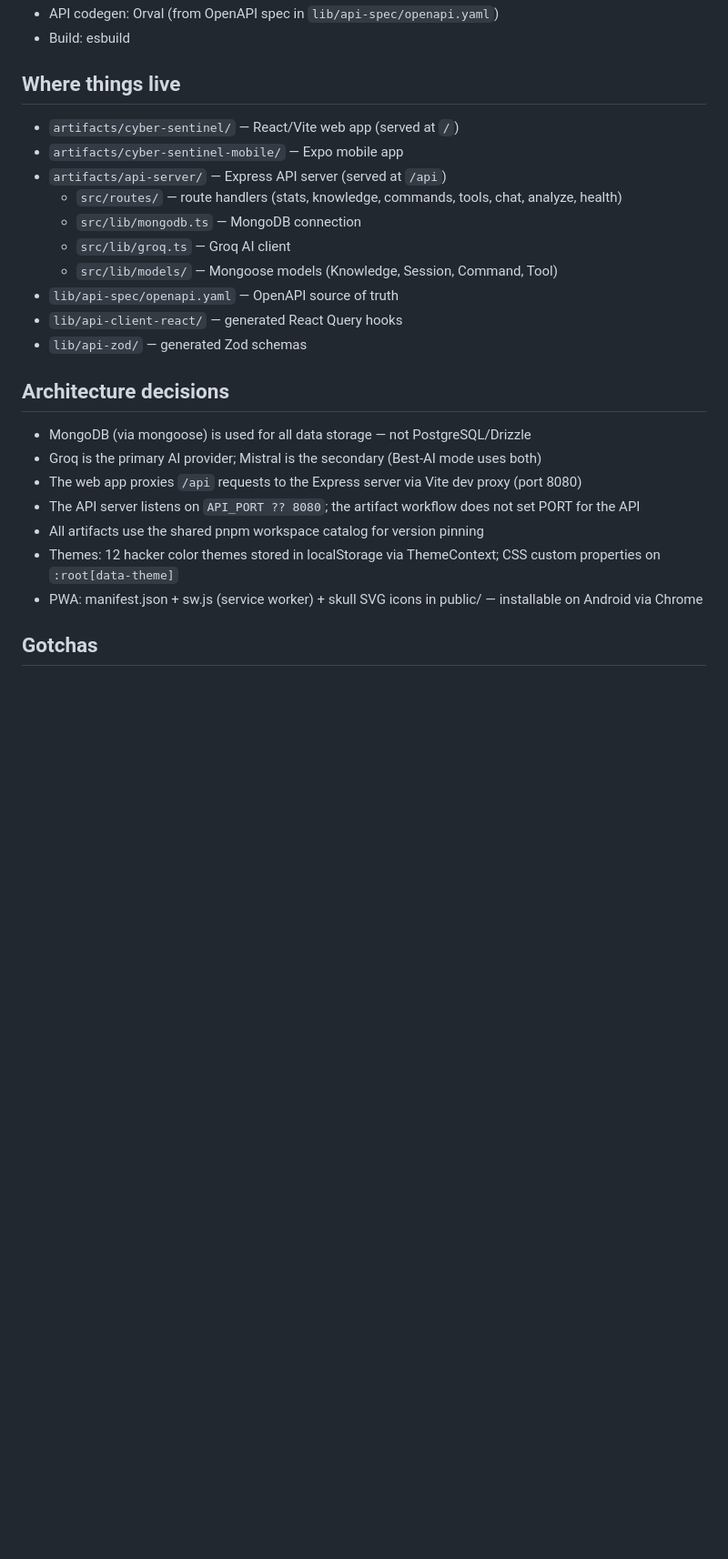
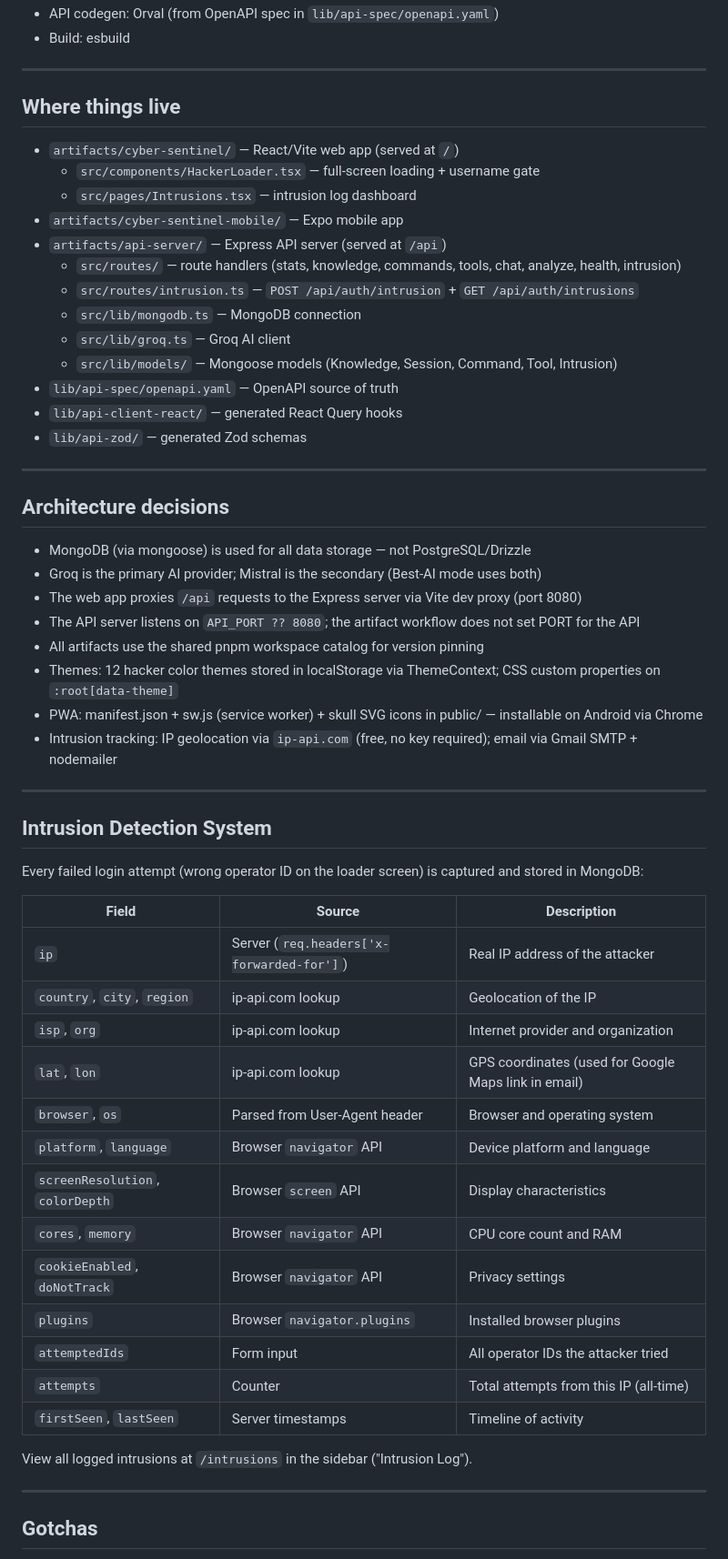
Before and after one commit to Majenayu/Cyber-Sentinel, a Markdown page: replit.md, the part around one of its changes. Shown at 91% size. GitHub-like rendering; blank space fills up the shorter version.

```diff
--- a/replit.md
+++ b/replit.md
@@ -36,18 +72,25 @@ After secrets are set, restart all workflows. Everything should be green on the
 - API codegen: Orval (from OpenAPI spec in `lib/api-spec/openapi.yaml`)
 - Build: esbuild
+
+---
 
 ## Where things live
 
 - `artifacts/cyber-sentinel/` — React/Vite web app (served at `/`)
+  - `src/components/HackerLoader.tsx` — full-screen loading + username gate
+  - `src/pages/Intrusions.tsx` — intrusion log dashboard
 - `artifacts/cyber-sentinel-mobile/` — Expo mobile app
 - `artifacts/api-server/` — Express API server (served at `/api`)
-  - `src/routes/` — route handlers (stats, knowledge, commands, tools, chat, analyze, health)
+  - `src/routes/` — route handlers (stats, knowledge, commands, tools, chat, analyze, health, intrusion)
+  - `src/routes/intrusion.ts` — `POST /api/auth/intrusion` + `GET /api/auth/intrusions`
   - `src/lib/mongodb.ts` — MongoDB connection
   - `src/lib/groq.ts` — Groq AI client
-  - `src/lib/models/` — Mongoose models (Knowledge, Session, Command, Tool)
+  - `src/lib/models/` — Mongoose models (Knowledge, Session, Command, Tool, Intrusion)
 - `lib/api-spec/openapi.yaml` — OpenAPI source of truth
 - `lib/api-client-react/` — generated React Query hooks
 - `lib/api-zod/` — generated Zod schemas
+
+---
 
 ## Architecture decisions
 
@@ -58,6 +101,33 @@ After secrets are set, restart all workflows. Everything should be green on the
 - All artifacts use the shared pnpm workspace catalog for version pinning
 - Themes: 12 hacker color themes stored in localStorage via ThemeContext; CSS custom properties on `:root[data-theme]`
 - PWA: manifest.json + sw.js (service worker) + skull SVG icons in public/ — installable on Android via Chrome
+- Intrusion tracking: IP geolocation via `ip-api.com` (free, no key required); email via Gmail SMTP + nodemailer
+
+---
+
+## Intrusion Detection System
+
+Every failed login attempt (wrong operator ID on the loader screen) is captured and stored in MongoDB:
+
+| Field | Source | Description |
+|---|---|---|
+| `ip` | Server (`req.headers['x-forwarded-for']`) | Real IP address of the attacker |
+| `country`, `city`, `region` | ip-api.com lookup | Geolocation of the IP |
+| `isp`, `org` | ip-api.com lookup | Internet provider and organization |
+| `lat`, `lon` | ip-api.com lookup | GPS coordinates (used for Google Maps link in email) |
+| `browser`, `os` | Parsed from User-Agent header | Browser and operating system |
+| `platform`, `language` | Browser `navigator` API | Device platform and language |
+| `screenResolution`, `colorDepth` | Browser `screen` API | Display characteristics |
+| `cores`, `memory` | Browser `navigator` API | CPU core count and RAM |
+| `cookieEnabled`, `doNotTrack` | Browser `navigator` API | Privacy settings |
+| `plugins` | Browser `navigator.plugins` | Installed browser plugins |
+| `attemptedIds` | Form input | All operator IDs the attacker tried |
+| `attempts` | Counter | Total attempts from this IP (all-time) |
+| `firstSeen`, `lastSeen` | Server timestamps | Timeline of activity |
+
+View all logged intrusions at `/intrusions` in the sidebar ("Intrusion Log").
+
+---
 
 ## Gotchas
 
```
Also changed, not shown: other parts of replit.md (+73 -20 lines).
